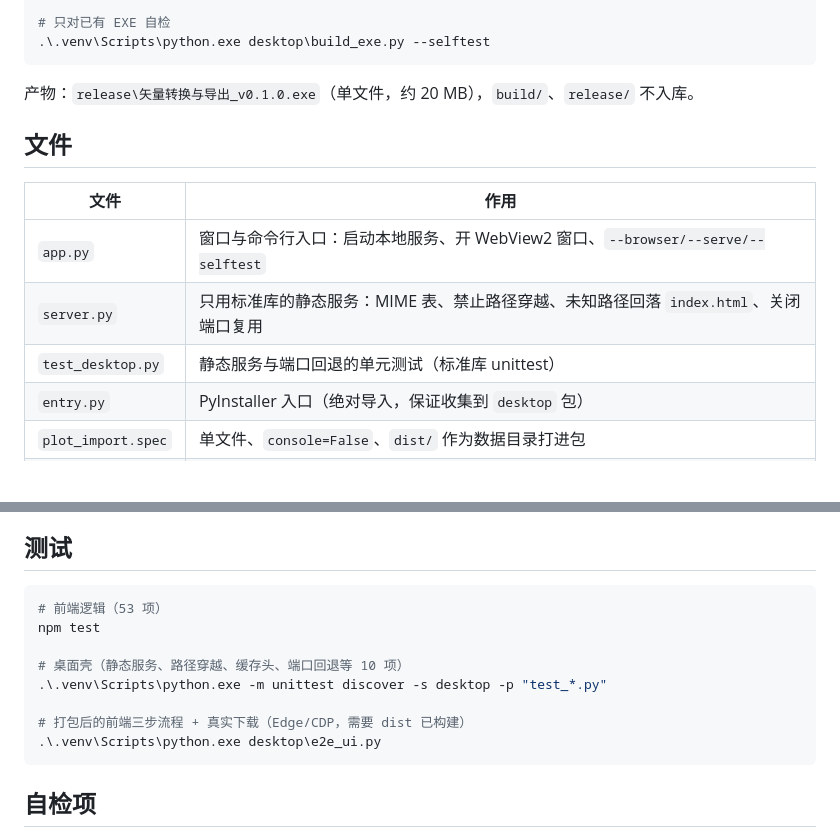
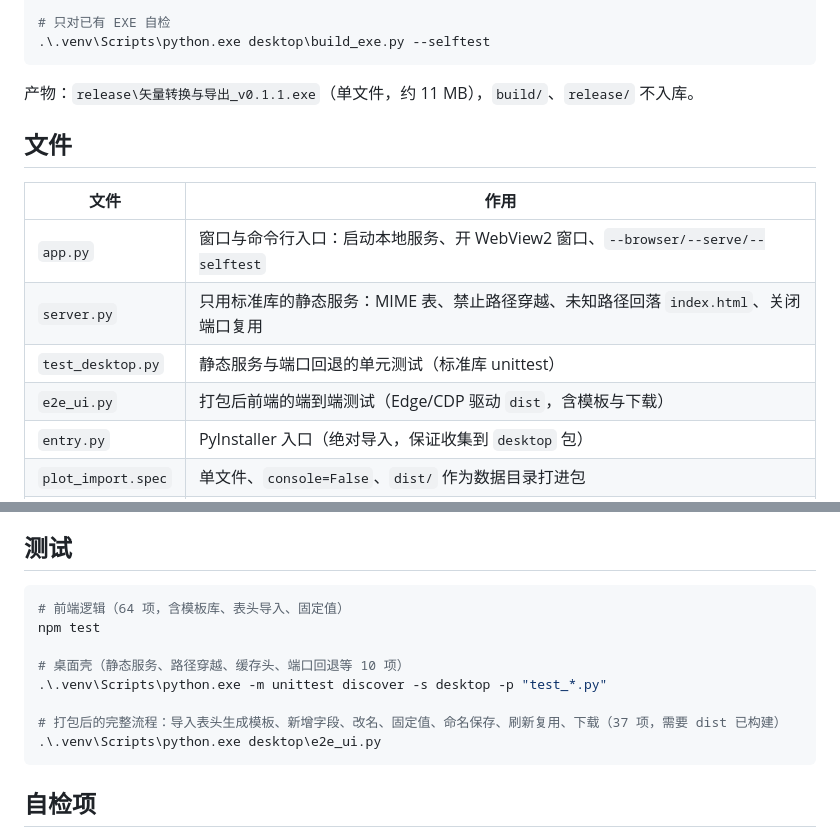
Before and after one commit to RoxyMigurdia373/plot-import-web, a Markdown page: desktop/README.md, 2 parts joined by grey strips. Drawn GitHub-style; blank space fills up the shorter version.

````diff
--- a/desktop/README.md
+++ b/desktop/README.md
@@ -20,7 +20,7 @@ python -m venv .venv
 .\.venv\Scripts\python.exe desktop\build_exe.py --selftest
 ```
 
-产物：`release\矢量转换与导出_v0.1.0.exe`（单文件，约 20 MB），`build/`、`release/` 不入库。
+产物：`release\矢量转换与导出_v0.1.1.exe`（单文件，约 11 MB），`build/`、`release/` 不入库。
 
 ## 文件
 
@@ -29,6 +29,7 @@ python -m venv .venv
 | `app.py` | 窗口与命令行入口：启动本地服务、开 WebView2 窗口、`--browser/--serve/--selftest` |
 | `server.py` | 只用标准库的静态服务：MIME 表、禁止路径穿越、未知路径回落 `index.html`、关闭端口复用 |
 | `test_desktop.py` | 静态服务与端口回退的单元测试（标准库 unittest） |
+| `e2e_ui.py` | 打包后前端的端到端测试（Edge/CDP 驱动 `dist`，含模板与下载） |
 | `entry.py` | PyInstaller 入口（绝对导入，保证收集到 `desktop` 包） |
 | `plot_import.spec` | 单文件、`console=False`、`dist/` 作为数据目录打进包 |
 | `version_info.txt` | EXE 属性里的产品名与版本号 |
@@ -49,13 +50,13 @@ python -m venv .venv
 ## 测试
 
 ```powershell
-# 前端逻辑（53 项）
+# 前端逻辑（64 项，含模板库、表头导入、固定值）
 npm test
 
 # 桌面壳（静态服务、路径穿越、缓存头、端口回退等 10 项）
 .\.venv\Scripts\python.exe -m unittest discover -s desktop -p "test_*.py"
 
-# 打包后的前端三步流程 + 真实下载（Edge/CDP，需要 dist 已构建）
+# 打包后的完整流程：导入表头生成模板、新增字段、改名、固定值、命名保存、刷新复用、下载（37 项，需要 dist 已构建）
 .\.venv\Scripts\python.exe desktop\e2e_ui.py
 ```
 
````
Also changed, not shown: README.md (+21 -6 lines), desktop/screenshot.png, 15 other files.
